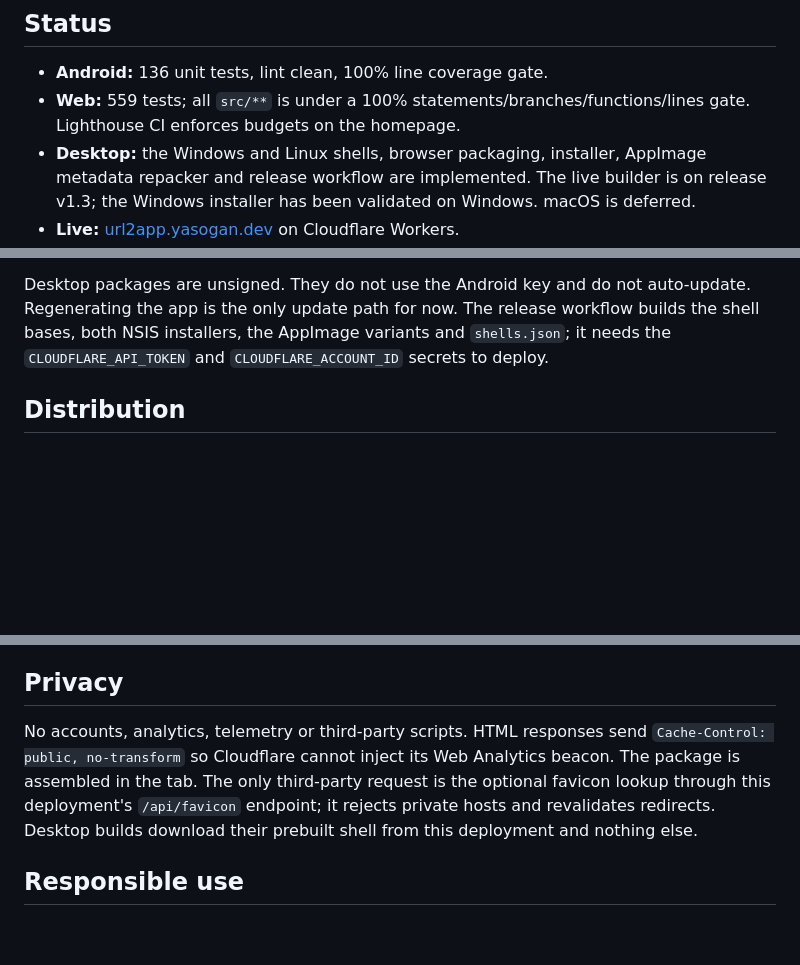
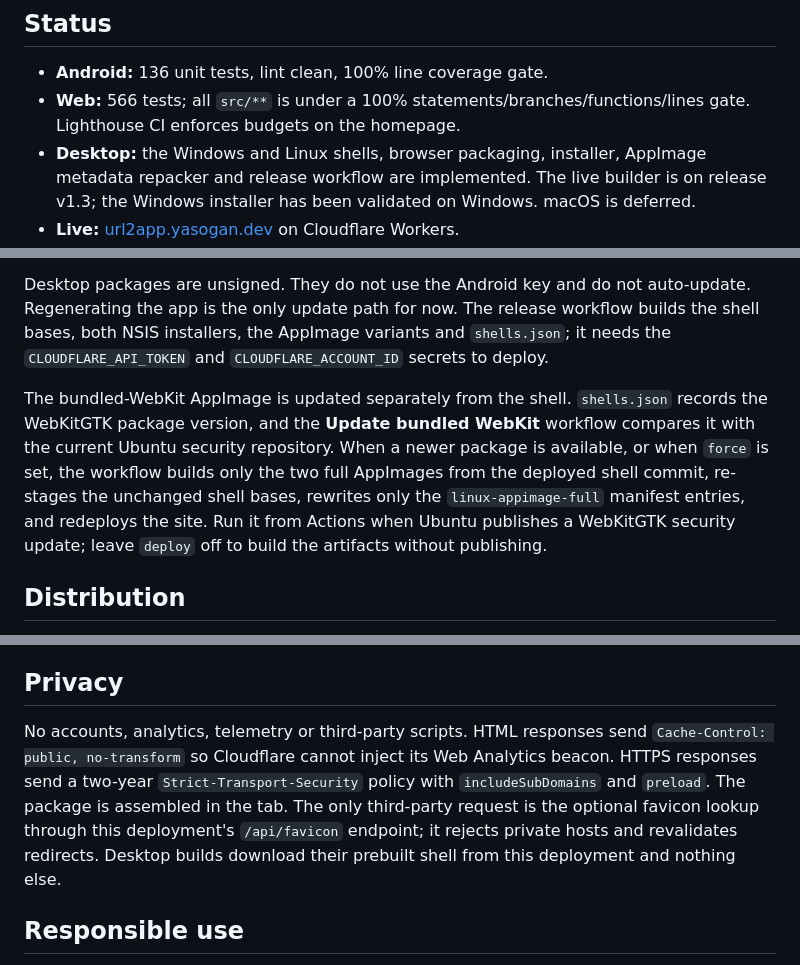
Before and after one commit to YasogaN/url2apk, a Markdown page: README.md, 3 parts joined by grey strips. Rendered like a GitHub page; blank space fills up the shorter version.

Commit message:
docs: document HSTS and the WebKit update workflow
Record the STS policy and describe how the bundled-WebKit AppImage is rebuilt and redeployed independently of a shell release. Update the web test count.

```diff
--- a/README.md
+++ b/README.md
@@ -93,7 +93,7 @@ The first Android build creates an RSA-2048 key, downloads the encrypted backup
 ## Status
 
 - **Android:** 136 unit tests, lint clean, 100% line coverage gate.
-- **Web:** 559 tests; all `src/**` is under a 100% statements/branches/functions/lines gate. Lighthouse CI enforces budgets on the homepage.
+- **Web:** 566 tests; all `src/**` is under a 100% statements/branches/functions/lines gate. Lighthouse CI enforces budgets on the homepage.
 - **Desktop:** the Windows and Linux shells, browser packaging, installer, AppImage metadata repacker and release workflow are implemented. The live builder is on release v1.3; the Windows installer has been validated on Windows. macOS is deferred.
 - **Live:** [url2app.yasogan.dev](https://url2app.yasogan.dev) on Cloudflare Workers.
 
@@ -149,6 +149,8 @@ The private key is generated with WebCrypto and imported as non-extractable; it
 
 Desktop packages are unsigned. They do not use the Android key and do not auto-update. Regenerating the app is the only update path for now. The release workflow builds the shell bases, both NSIS installers, the AppImage variants and `shells.json`; it needs the `CLOUDFLARE_API_TOKEN` and `CLOUDFLARE_ACCOUNT_ID` secrets to deploy.
 
+The bundled-WebKit AppImage is updated separately from the shell. `shells.json` records the WebKitGTK package version, and the **Update bundled WebKit** workflow compares it with the current Ubuntu security repository. When a newer package is available, or when `force` is set, the workflow builds only the two full AppImages from the deployed shell commit, re-stages the unchanged shell bases, rewrites only the `linux-appimage-full` manifest entries, and redeploys the site. Run it from Actions when Ubuntu publishes a WebKitGTK security update; leave `deploy` off to build the artifacts without publishing.
+
 ## Distribution
 
 These are personal sideloaded builds. Android will warn about unknown apps, Play Protect may flag them, and Google's developer verification is rolling out (30 September 2026 in Brazil, Indonesia, Singapore and Thailand; global in 2027). Unverified sideloads may need ADB or the advanced flow. Do not publish these wrappers to Google Play; they do not meet the minimum-functionality policy.
@@ -157,7 +159,7 @@ Windows builds will trigger SmartScreen until they earn reputation; users need t
 
 ## Privacy
 
-No accounts, analytics, telemetry or third-party scripts. HTML responses send `Cache-Control: public, no-transform` so Cloudflare cannot inject its Web Analytics beacon. The package is assembled in the tab. The only third-party request is the optional favicon lookup through this deployment's `/api/favicon` endpoint; it rejects private hosts and revalidates redirects. Desktop builds download their prebuilt shell from this deployment and nothing else.
+No accounts, analytics, telemetry or third-party scripts. HTML responses send `Cache-Control: public, no-transform` so Cloudflare cannot inject its Web Analytics beacon. HTTPS responses send a two-year `Strict-Transport-Security` policy with `includeSubDomains` and `preload`. The package is assembled in the tab. The only third-party request is the optional favicon lookup through this deployment's `/api/favicon` endpoint; it rejects private hosts and revalidates redirects. Desktop builds download their prebuilt shell from this deployment and nothing else.
 
 ## Responsible use
 
```
